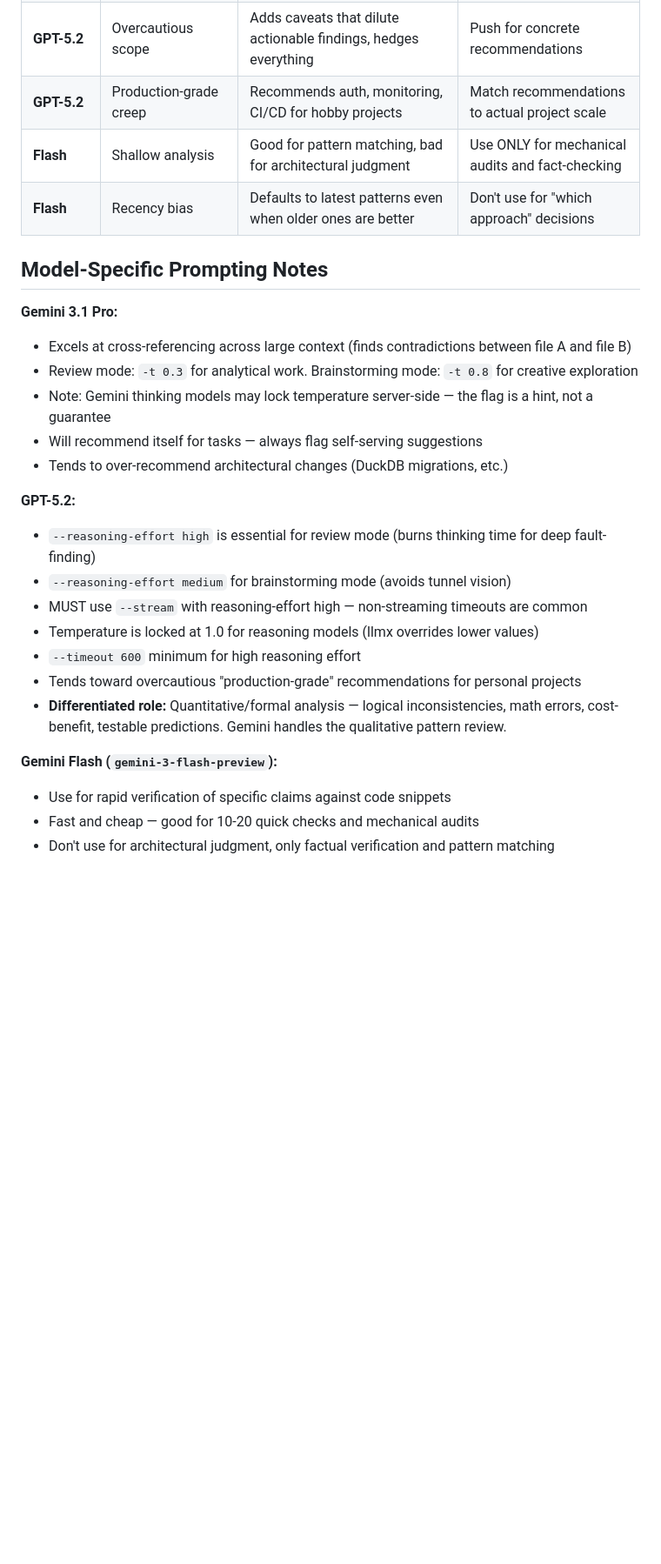
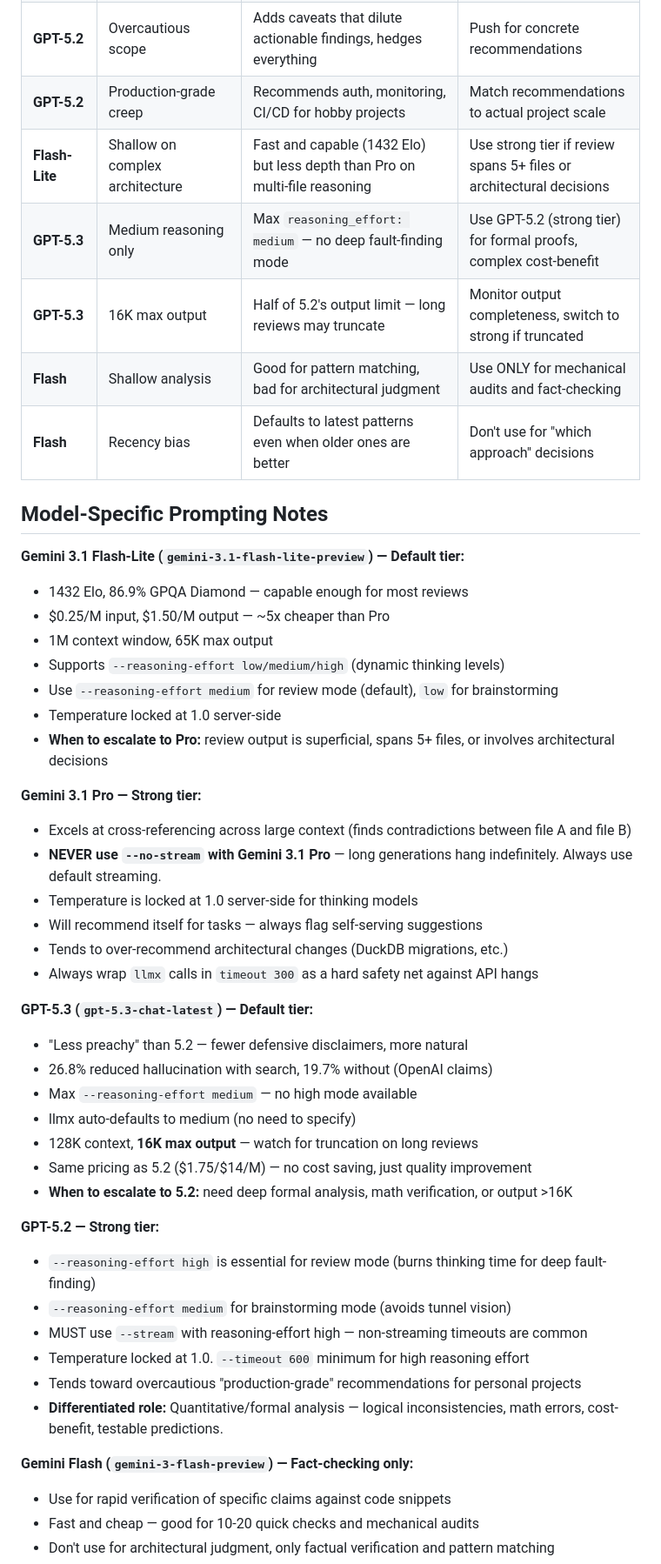
Before and after one commit to markusstrasser/skills, a Markdown page: model-review/SKILL.md, the part around one of its changes. Shown at 87% size. Rendered like a GitHub page; blank space fills up the shorter version.

```diff
--- a/model-review/SKILL.md
+++ b/model-review/SKILL.md
@@ -462,28 +503,49 @@ Flag these when they appear in outputs. Don't adopt recommendations that match a
 | **GPT-5.2** | Confident fabrication | Invents specific numbers, file paths, function names with high confidence | Verify every specific claim against actual code |
 | **GPT-5.2** | Overcautious scope | Adds caveats that dilute actionable findings, hedges everything | Push for concrete recommendations |
 | **GPT-5.2** | Production-grade creep | Recommends auth, monitoring, CI/CD for hobby projects | Match recommendations to actual project scale |
+| **Flash-Lite** | Shallow on complex architecture | Fast and capable (1432 Elo) but less depth than Pro on multi-file reasoning | Use strong tier if review spans 5+ files or architectural decisions |
+| **GPT-5.3** | Medium reasoning only | Max `reasoning_effort: medium` — no deep fault-finding mode | Use GPT-5.2 (strong tier) for formal proofs, complex cost-benefit |
+| **GPT-5.3** | 16K max output | Half of 5.2's output limit — long reviews may truncate | Monitor output completeness, switch to strong if truncated |
 | **Flash** | Shallow analysis | Good for pattern matching, bad for architectural judgment | Use ONLY for mechanical audits and fact-checking |
 | **Flash** | Recency bias | Defaults to latest patterns even when older ones are better | Don't use for "which approach" decisions |
 
 ## Model-Specific Prompting Notes
 
-**Gemini 3.1 Pro:**
+**Gemini 3.1 Flash-Lite (`gemini-3.1-flash-lite-preview`) — Default tier:**
+- 1432 Elo, 86.9% GPQA Diamond — capable enough for most reviews
+- $0.25/M input, $1.50/M output — ~5x cheaper than Pro
+- 1M context window, 65K max output
+- Supports `--reasoning-effort low/medium/high` (dynamic thinking levels)
+- Use `--reasoning-effort medium` for review mode (default), `low` for brainstorming
+- Temperature locked at 1.0 server-side
+- **When to escalate to Pro:** review output is superficial, spans 5+ files, or involves architectural decisions
+
+**Gemini 3.1 Pro — Strong tier:**
 - Excels at cross-referencing across large context (finds contradictions between file A and file B)
-- Review mode: `-t 0.3` for analytical work. Brainstorming mode: `-t 0.8` for creative exploration
-- Note: Gemini thinking models may lock temperature server-side — the flag is a hint, not a guarantee
+- **NEVER use `--no-stream` with Gemini 3.1 Pro** — long generations hang indefinitely. Always use default streaming.
+- Temperature is locked at 1.0 server-side for thinking models
 - Will recommend itself for tasks — always flag self-serving suggestions
 - Tends to over-recommend architectural changes (DuckDB migrations, etc.)
+- Always wrap `llmx` calls in `timeout 300` as a hard safety net against API hangs
 
-**GPT-5.2:**
+**GPT-5.3 (`gpt-5.3-chat-latest`) — Default tier:**
+- "Less preachy" than 5.2 — fewer defensive disclaimers, more natural
+- 26.8% reduced hallucination with search, 19.7% without (OpenAI claims)
+- Max `--reasoning-effort medium` — no high mode available
+- llmx auto-defaults to medium (no need to specify)
+- 128K context, **16K max output** — watch for truncation on long reviews
+- Same pricing as 5.2 ($1.75/$14/M) — no cost saving, just quality improvement
+- **When to escalate to 5.2:** need deep formal analysis, math verification, or output >16K
+
+**GPT-5.2 — Strong tier:**
 - `--reasoning-effort high` is essential for review mode (burns thinking time for deep fault-finding)
 - `--reasoning-effort medium` for brainstorming mode (avoids tunnel vision)
 - MUST use `--stream` with reasoning-effort high — non-streaming timeouts are common
-- Temperature is locked at 1.0 for reasoning models (llmx overrides lower values)
-- `--timeout 600` minimum for high reasoning effort
+- Temperature locked at 1.0. `--timeout 600` minimum for high reasoning effort
 - Tends toward overcautious "production-grade" recommendations for personal projects
-- **Differentiated role:** Quantitative/formal analysis — logical inconsistencies, math errors, cost-benefit, testable predictions. Gemini handles the qualitative pattern review.
+- **Differentiated role:** Quantitative/formal analysis — logical inconsistencies, math errors, cost-benefit, testable predictions.
 
-**Gemini Flash (`gemini-3-flash-preview`):**
+**Gemini Flash (`gemini-3-flash-preview`) — Fact-checking only:**
 - Use for rapid verification of specific claims against code snippets
 - Fast and cheap — good for 10-20 quick checks and mechanical audits
 - Don't use for architectural judgment, only factual verification and pattern matching
```
Also changed, not shown: other parts of model-review/SKILL.md (+58 -17 lines).
